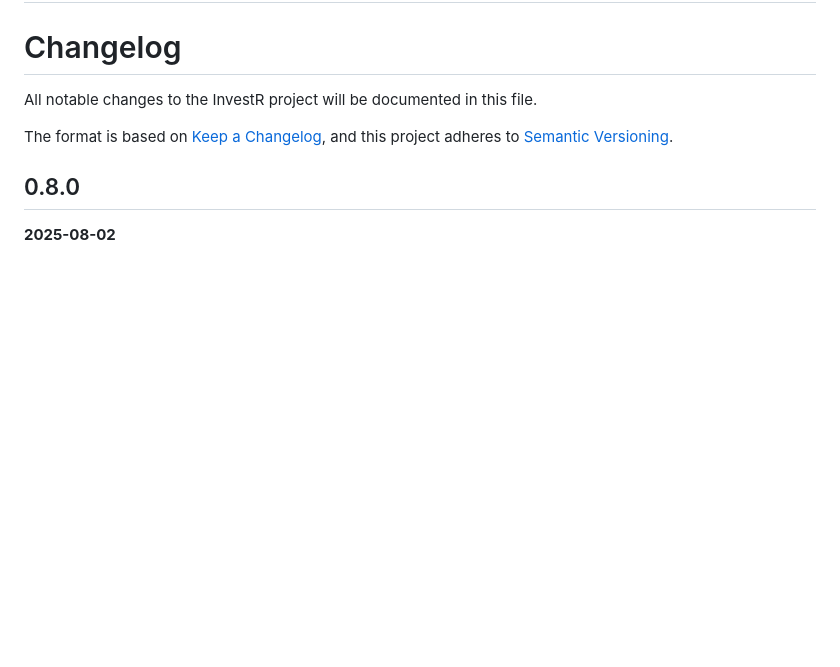
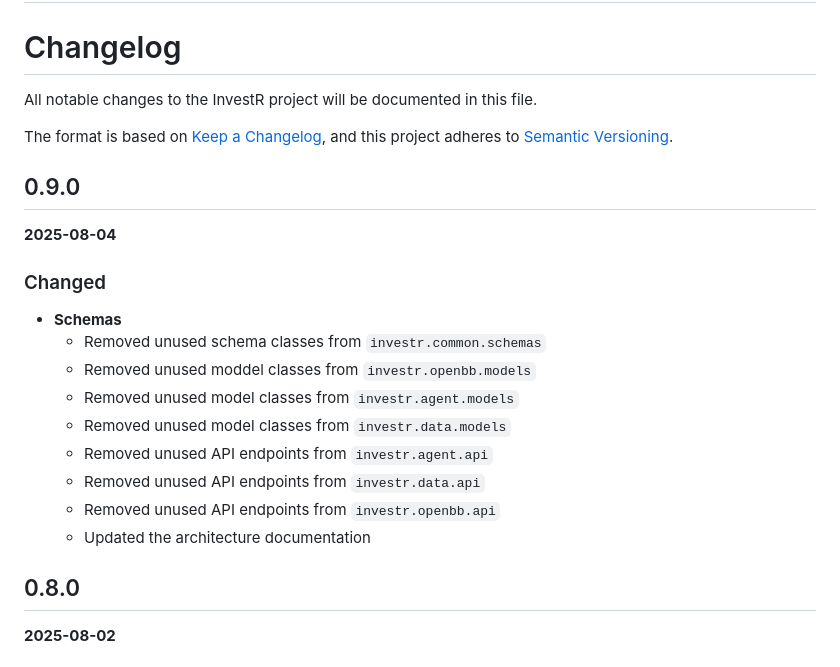
Before and after one commit to axler8r/InvestRCompose, a Markdown page: CHANGELOG.md, the part around one of its changes. Drawn GitHub-style; blank space fills up the shorter version.

Commit message:
doc: update changelog

```diff
--- a/CHANGELOG.md
+++ b/CHANGELOG.md
@@ -8,6 +8,20 @@ All notable changes to the InvestR project will be documented in this file.
 
 The format is based on [Keep a Changelog](https://keepachangelog.com/en/1.0.0/),
 and this project adheres to [Semantic Versioning](https://semver.org/spec/v2.0.0.html).
+
+
+## 0.9.0
+**2025-08-04**
+### Changed
+- **Schemas**
+  - Removed unused schema classes from `investr.common.schemas`
+  - Removed unused moddel classes from `investr.openbb.models`
+  - Removed unused model classes from `investr.agent.models`
+  - Removed unused model classes from `investr.data.models`
+  - Removed unused API endpoints from `investr.agent.api`
+  - Removed unused API endpoints from `investr.data.api`
+  - Removed unused API endpoints from `investr.openbb.api`
+  - Updated the architecture documentation
 
 
 ## 0.8.0
```
Also changed, not shown: other parts of CHANGELOG.md (+2 -2 lines).
